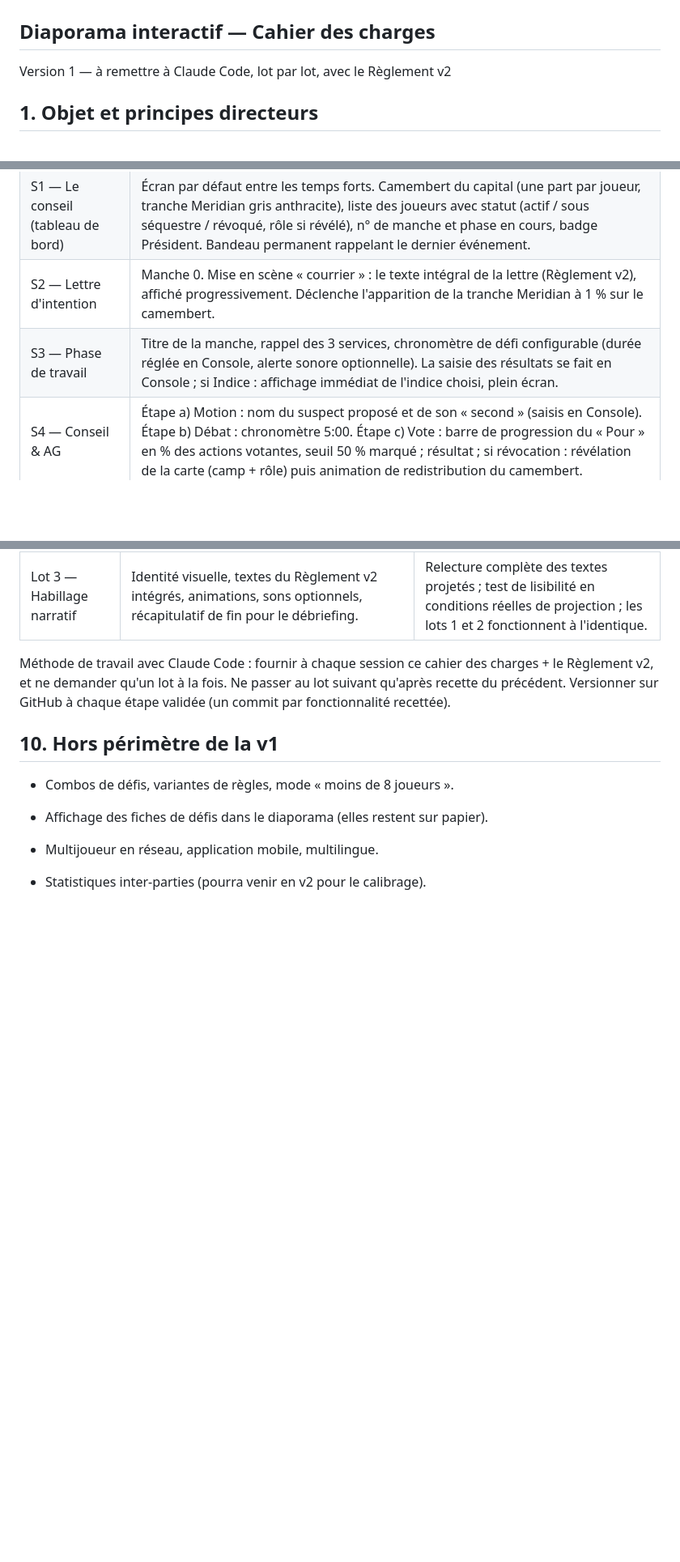
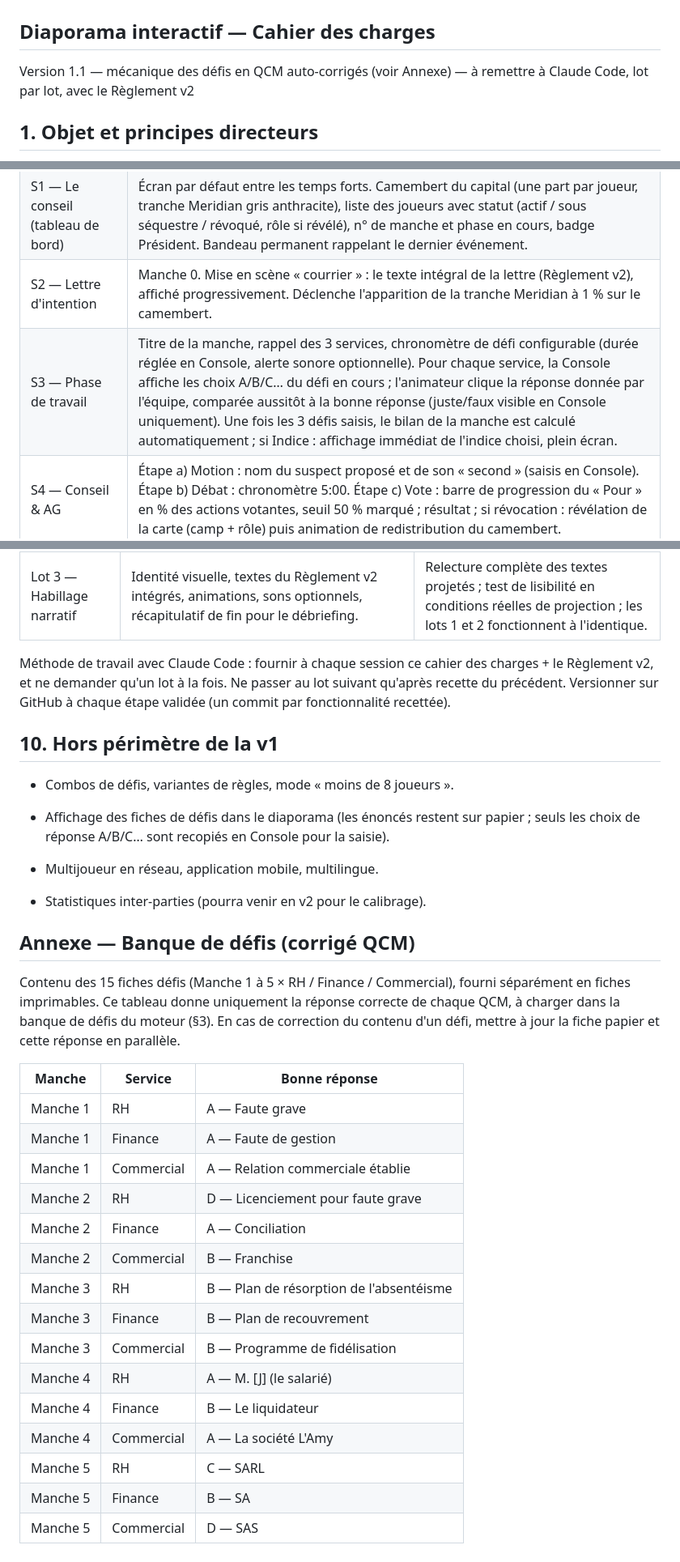
Before and after one commit to strate-jeux/Infiltr-s, a Markdown page: CAHIER_DES_CHARGES.md, 3 parts joined by grey strips. Shown at 81% size. Rendered like a GitHub page; blank space fills up the shorter version.

Commit message:
Met à jour CAHIER_DES_CHARGES.md vers la v1.1 (défis en QCM auto-corrigés)
Ajoute l'entité Défi au modèle de données, la mécanique de saisie/correction
automatique en Console (§4.4, §6), le panneau de défi, la mise à jour de
l'écran S3, et l'annexe donnant le corrigé des 15 défis préchargés (5
manches × 3 services).

Co-Authored-By: Claude Sonnet 5 <noreply@anthropic.com>
Claude-Session: https://claude.ai/code/session_01LYo6PhyK7poXahPB2f5yyL

```diff
--- a/CAHIER_DES_CHARGES.md
+++ b/CAHIER_DES_CHARGES.md
@@ -2,7 +2,7 @@
 
 ## Diaporama interactif — Cahier des charges
 
-Version 1 — à remettre à Claude Code, lot par lot, avec le Règlement v2
+Version 1.1 — mécanique des défis en QCM auto-corrigés (voir Annexe) — à remettre à Claude Code, lot par lot, avec le Règlement v2
 
 ## 1. Objet et principes directeurs
 
@@ -91,7 +94,7 @@ Repli si la double fenêtre est impossible (projection dupliquée) : un « voile
 | S0 — Accueil                      | Logo INFILTRÉS / STRATÉJEUX. Piloté par la Console : Nouvelle partie / Reprendre la partie.                                                                                                                                                                                                                                                                                                                                       |
 | S1 — Le conseil (tableau de bord) | Écran par défaut entre les temps forts. Camembert du capital (une part par joueur, tranche Meridian gris anthracite), liste des joueurs avec statut (actif / sous séquestre / révoqué, rôle si révélé), n° de manche et phase en cours, badge Président. Bandeau permanent rappelant le dernier événement.                                                                                                                        |
 | S2 — Lettre d'intention           | Manche 0. Mise en scène « courrier » : le texte intégral de la lettre (Règlement v2), affiché progressivement. Déclenche l'apparition de la tranche Meridian à 1 % sur le camembert.                                                                                                                                                                                                                                              |
-| S3 — Phase de travail             | Titre de la manche, rappel des 3 services, chronomètre de défi configurable (durée réglée en Console, alerte sonore optionnelle). La saisie des résultats se fait en Console ; si Indice : affichage immédiat de l'indice choisi, plein écran.                                                                                                                                                                                    |
+| S3 — Phase de travail             | Titre de la manche, rappel des 3 services, chronomètre de défi configurable (durée réglée en Console, alerte sonore optionnelle). Pour chaque service, la Console affiche les choix A/B/C… du défi en cours ; l'animateur clique la réponse donnée par l'équipe, comparée aussitôt à la bonne réponse (juste/faux visible en Console uniquement). Une fois les 3 défis saisis, le bilan de la manche est calculé automatiquement ; si Indice : affichage immédiat de l'indice choisi, plein écran. |
 | S4 — Conseil & AG                 | Étape a) Motion : nom du suspect proposé et de son « second » (saisis en Console). Étape b) Débat : chronomètre 5:00. Étape c) Vote : barre de progression du « Pour » en % des actions votantes, seuil 50 % marqué ; résultat ; si révocation : révélation de la carte (camp + rôle) puis animation de redistribution du camembert.                                                                                              |
 | S5 — Voile de nuit                | Visuel sombre « NOVENTIS dort » ; aucun secret. Pendant ce temps, l'animateur traite la nuit en Console.                                                                                                                                                                                                                                                                                                                          |
 | S6 — Bilan du matin               | Séquence ordonnée, avancée manuellement : 1) scénario de sabotage de la manche (textes du Règlement v2) avec révélation de la carte du saboté — ou « nuit calme » ; 2) communiqué Meridian (Alerte ou Panique) avec animation du camembert ; 3) annonce de palier si 15 / 25 / 35 / 45 % vient d'être franchi (chaque palier ne s'annonce qu'une fois) ; 4) vérification de victoire — si déclenchée, transition directe vers S7. |
@@ -147,8 +152,30 @@ Méthode de travail avec Claude Code : fournir à chaque session ce cahier des c
 
 - Combos de défis, variantes de règles, mode « moins de 8 joueurs ».
 
-- Affichage des fiches de défis dans le diaporama (elles restent sur papier).
+- Affichage des fiches de défis dans le diaporama (les énoncés restent sur papier ; seuls les choix de réponse A/B/C… sont recopiés en Console pour la saisie).
 
 - Multijoueur en réseau, application mobile, multilingue.
 
 - Statistiques inter-parties (pourra venir en v2 pour le calibrage).
+
+## Annexe — Banque de défis (corrigé QCM)
+
+Contenu des 15 fiches défis (Manche 1 à 5 × RH / Finance / Commercial), fourni séparément en fiches imprimables. Ce tableau donne uniquement la réponse correcte de chaque QCM, à charger dans la banque de défis du moteur (§3). En cas de correction du contenu d'un défi, mettre à jour la fiche papier et cette réponse en parallèle.
+
+| **Manche** | **Service**  | **Bonne réponse**                          |
+|------------|--------------|---------------------------------------------|
+| Manche 1   | RH           | A — Faute grave                             |
+| Manche 1   | Finance      | A — Faute de gestion                        |
+| Manche 1   | Commercial   | A — Relation commerciale établie            |
+| Manche 2   | RH           | D — Licenciement pour faute grave           |
+| Manche 2   | Finance      | A — Conciliation                            |
+| Manche 2   | Commercial   | B — Franchise                               |
+| Manche 3   | RH           | B — Plan de résorption de l'absentéisme     |
+| Manche 3   | Finance      | B — Plan de recouvrement                    |
+| Manche 3   | Commercial   | B — Programme de fidélisation               |
+| Manche 4   | RH           | A — M. [J] (le salarié)                     |
+| Manche 4   | Finance      | B — Le liquidateur                          |
+| Manche 4   | Commercial   | A — La société L'Amy                        |
+| Manche 5   | RH           | C — SARL                                    |
+| Manche 5   | Finance      | B — SA                                      |
+| Manche 5   | Commercial   | D — SAS                                     |
```
Also changed, not shown: other parts of CAHIER_DES_CHARGES.md (+6 -1 lines).
